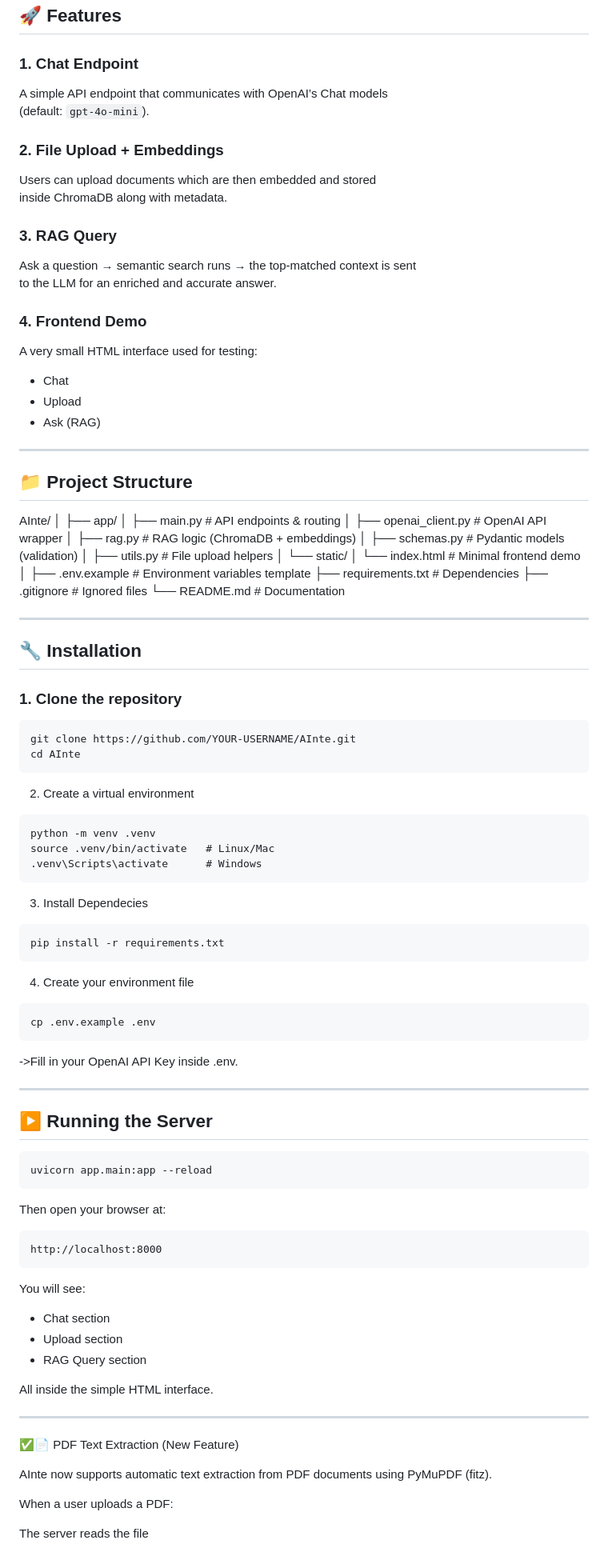
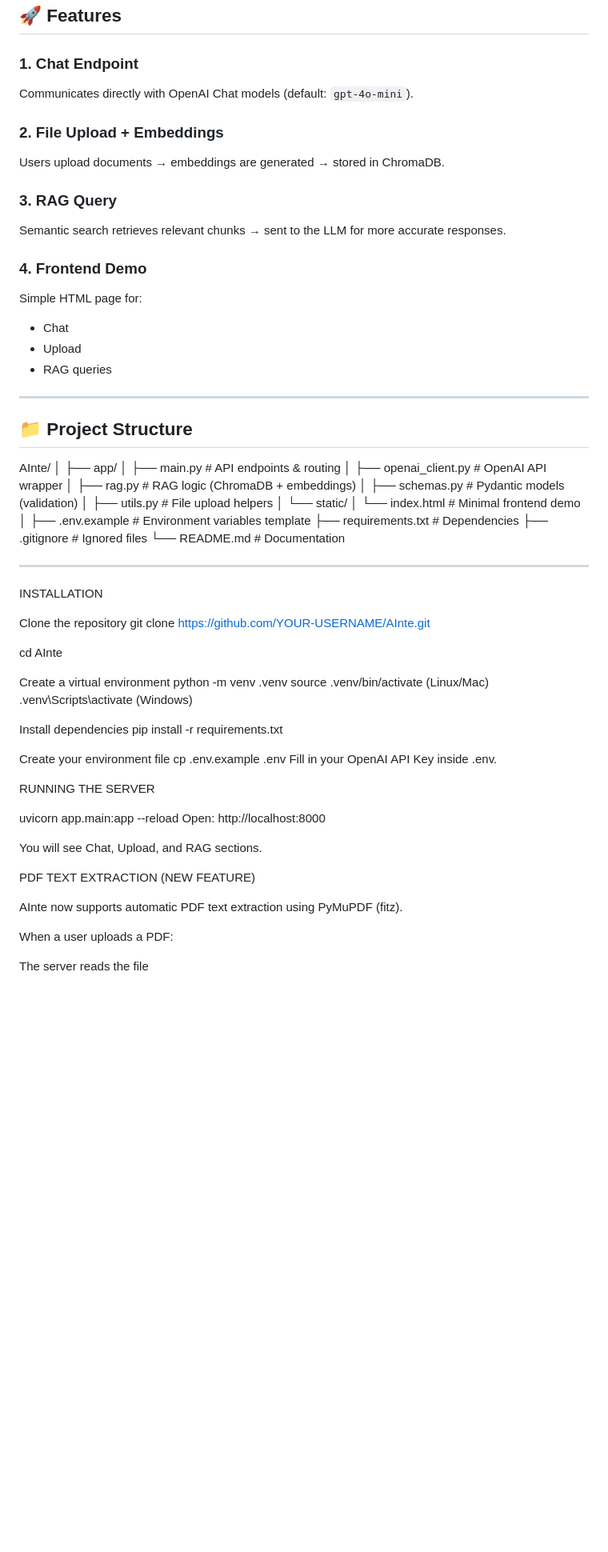
Before and after one commit to Dimitriosxal/AInte, a Markdown page: README.md, the part around one of its changes. Shown at 80% size. GitHub-like rendering; blank space fills up the shorter version.

````diff
--- a/README.md
+++ b/README.md
@@ -17,22 +17,19 @@ This project includes:
 ## 🚀 Features
 
 ### **1. Chat Endpoint**
-A simple API endpoint that communicates with OpenAI’s Chat models
-(default: `gpt-4o-mini`).
+Communicates directly with OpenAI Chat models (default: `gpt-4o-mini`).
 
 ### **2. File Upload + Embeddings**
-Users can upload documents which are then embedded and stored
-inside ChromaDB along with metadata.
+Users upload documents → embeddings are generated → stored in ChromaDB.
 
 ### **3. RAG Query**
-Ask a question → semantic search runs → the top-matched context is sent
-to the LLM for an enriched and accurate answer.
+Semantic search retrieves relevant chunks → sent to the LLM for more accurate responses.
 
 ### **4. Frontend Demo**
-A very small HTML interface used for testing:
+Simple HTML page for:
 - Chat
 - Upload
-- Ask (RAG)
+- RAG queries
 
 ---
 
@@ -55,58 +52,38 @@ AInte/
 └── README.md # Documentation
 
 
----
-
-## 🔧 Installation
-
-### 1. Clone the repository
-```bash
-git clone https://github.com/YOUR-USERNAME/AInte.git
-cd AInte
-```
-
-  2. Create a virtual environment
-```
-python -m venv .venv
-source .venv/bin/activate   # Linux/Mac
-.venv\Scripts\activate      # Windows
-```
-  3. Install Dependecies
-```
-pip install -r requirements.txt
-```
-  4. Create your environment file
-```
-cp .env.example .env
-```
-->Fill in your OpenAI API Key inside .env.
 
 ---
 
-## ▶️ Running the Server
+INSTALLATION
 
-```
+Clone the repository
+git clone https://github.com/YOUR-USERNAME/AInte.git
+
+cd AInte
+
+Create a virtual environment
+python -m venv .venv
+source .venv/bin/activate (Linux/Mac)
+.venv\Scripts\activate (Windows)
+
+Install dependencies
+pip install -r requirements.txt
+
+Create your environment file
+cp .env.example .env
+Fill in your OpenAI API Key inside .env.
+
+RUNNING THE SERVER
+
 uvicorn app.main:app --reload
-```
+Open: http://localhost:8000
 
-Then open your browser at:
+You will see Chat, Upload, and RAG sections.
 
-```
-http://localhost:8000
-```
+PDF TEXT EXTRACTION (NEW FEATURE)
 
-You will see:
-
-- Chat section
-- Upload section
-- RAG Query section
-
-All inside the simple HTML interface.
-
----
-✅📄 PDF Text Extraction (New Feature)
-
-AInte now supports automatic text extraction from PDF documents using PyMuPDF (fitz).
+AInte now supports automatic PDF text extraction using PyMuPDF (fitz).
 
 When a user uploads a PDF:
 
````
Also changed, not shown: other parts of README.md (+56 -39 lines).
